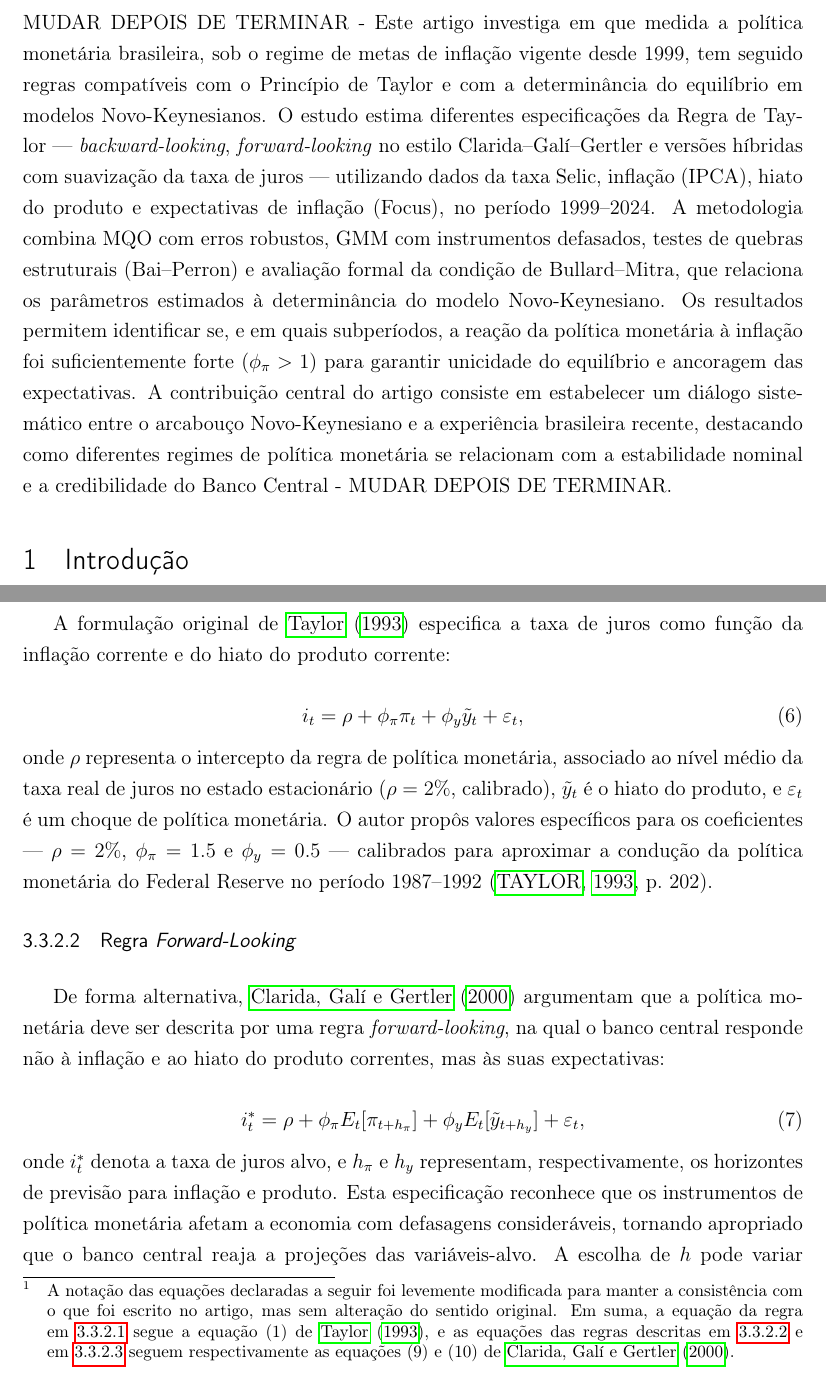
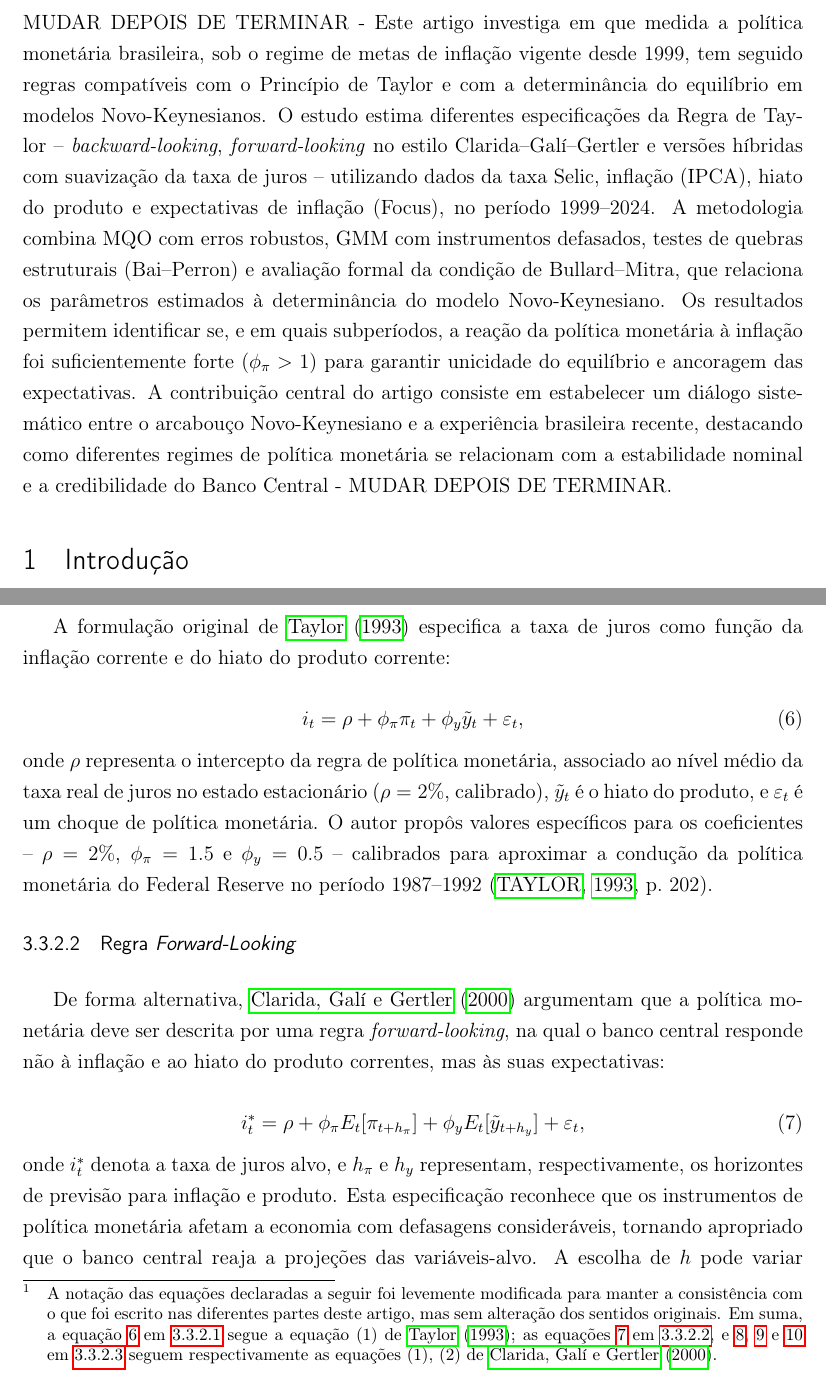
Before and after one commit to fernandovieira1/brazil-taylor-determinacy, a LaTeX thesis (paper/main.tex): two parts of pages 1 and 13 of 39, joined at a grey line, cut so that both start at the same text. Compiled offline with pdfLaTeX.

Commit message:
ajustes nota de rodapé em \subsubsection{Especificações da Regra de Taylor}

```diff
--- a/paper/main.tex
+++ b/paper/main.tex
@@ -83,7 +83,7 @@ Rafaela Dezidério Rocha
 \thispagestyle{empty}
 
 \begin{abstract}
-MUDAR DEPOIS DE TERMINAR - Este artigo investiga em que medida a política monetária brasileira, sob o regime de metas de inflação vigente desde 1999, tem seguido regras compatíveis com o Princípio de Taylor e com a determinância do equilíbrio em modelos Novo-Keynesianos. O estudo estima diferentes especificações da Regra de Taylor — \textit{backward-looking}, \textit{forward-looking} no estilo Clarida--Galí--Gertler e versões híbridas com suavização da taxa de juros — utilizando dados da taxa Selic, inflação (IPCA), hiato do produto e expectativas de inflação (Focus), no período 1999--2024. A metodologia combina MQO com erros robustos, GMM com instrumentos defasados, testes de quebras estruturais (Bai--Perron) e avaliação formal da condição de Bullard--Mitra, que relaciona os parâmetros estimados à determinância do modelo Novo-Keynesiano. Os resultados permitem identificar se, e em quais subperíodos, a reação da política monetária à inflação foi suficientemente forte ($\phi_\pi > 1$) para garantir unicidade do equilíbrio e ancoragem das expectativas. A contribuição central do artigo consiste em estabelecer um diálogo sistemático entre o arcabouço Novo-Keynesiano e a experiência brasileira recente, destacando como diferentes regimes de política monetária se relacionam com a estabilidade nominal e a credibilidade do Banco Central - MUDAR DEPOIS DE TERMINAR.
+MUDAR DEPOIS DE TERMINAR - Este artigo investiga em que medida a política monetária brasileira, sob o regime de metas de inflação vigente desde 1999, tem seguido regras compatíveis com o Princípio de Taylor e com a determinância do equilíbrio em modelos Novo-Keynesianos. O estudo estima diferentes especificações da Regra de Taylor -- \textit{backward-looking}, \textit{forward-looking} no estilo Clarida--Galí--Gertler e versões híbridas com suavização da taxa de juros -- utilizando dados da taxa Selic, inflação (IPCA), hiato do produto e expectativas de inflação (Focus), no período 1999--2024. A metodologia combina MQO com erros robustos, GMM com instrumentos defasados, testes de quebras estruturais (Bai--Perron) e avaliação formal da condição de Bullard--Mitra, que relaciona os parâmetros estimados à determinância do modelo Novo-Keynesiano. Os resultados permitem identificar se, e em quais subperíodos, a reação da política monetária à inflação foi suficientemente forte ($\phi_\pi > 1$) para garantir unicidade do equilíbrio e ancoragem das expectativas. A contribuição central do artigo consiste em estabelecer um diálogo sistemático entre o arcabouço Novo-Keynesiano e a experiência brasileira recente, destacando como diferentes regimes de política monetária se relacionam com a estabilidade nominal e a credibilidade do Banco Central - MUDAR DEPOIS DE TERMINAR.
 \end{abstract}
 
 \pagestyle{plain}
@@ -301,7 +302,7 @@ Cabe notar que, em modelos novo-keynesianos com expectativas racionais, a introd
 \subsubsection{Especificações da Regra de Taylor}
 \label{subsubsec:especificacoes_regra_taylor}
 
-Consideramos três especificações principais da regra de juros, que diferem quanto ao horizonte de previsão e ao grau de inércia da taxa de juros. \footnote{A notação das equações declaradas a seguir foi levemente modificada para manter a consistência com o que foi escrito no artigo, mas sem alteração do sentido original. Em suma, a equação da regra em~\ref{par:regra_taylor_backward} segue a equação (1) de \citeonline{taylor1993}, e as equações das regras descritas em~\ref{par:regra_taylor_forward} e em~\ref{par:taylor_hibrida} seguem respectivamente as equações (9) e (10) de \citeonline{clarida2000monetary}.}
+Consideramos três especificações principais da regra de juros, que diferem quanto ao horizonte de previsão e ao grau de inércia da taxa de juros. \footnote{A notação das equações declaradas a seguir foi levemente modificada para manter a consistência com o que foi escrito nas diferentes partes deste artigo, mas sem alteração dos sentidos originais. Em suma, a equação~\ref{eq:taylor_backward} em~\ref{par:regra_taylor_backward} segue a equação (1) de \citeonline{taylor1993}; as equações \ref{eq:taylor_forward} em~\ref{par:regra_taylor_forward}, e \ref{eq:hibrida_alvo}, \ref{eq:hibrida_dinamica} e \ref{eq:hibrida_real_alvo} em~\ref{par:taylor_hibrida} seguem respectivamente as equações (1), (2) de \citeonline{clarida2000monetary}.}
 
 \paragraph{Regra \textit{Backward-Looking}}
 \label{par:regra_taylor_backward}
@@ -311,8 +312,9 @@ A formulação original de \citeonline{taylor1993} especifica a taxa de juros co
 
 \begin{equation}
 i_t = \rho + \phi_\pi \pi_t + \phi_y \tilde{y}_t + \varepsilon_t,
+\label{eq:taylor_backward}
 \end{equation}
-onde \(\rho\) representa o intercepto da regra de política monetária, associado ao nível médio da taxa real de juros no estado estacionário (\(\rho = 2\%\), calibrado), \(\tilde{y}_t\) é o hiato do produto, e \(\varepsilon_t\) é um choque de política monetária. O autor propôs valores específicos para os coeficientes — \(\rho = 2\%\), \(\phi_\pi = 1.5\) e \(\phi_y = 0.5\) — calibrados para aproximar a condução da política monetária do Federal Reserve no período 1987--1992 \cite[p.~202]{taylor1993}.
+onde \(\rho\) representa o intercepto da regra de política monetária, associado ao nível médio da taxa real de juros no estado estacionário (\(\rho = 2\%\), calibrado), \(\tilde{y}_t\) é o hiato do produto, e \(\varepsilon_t\) é um choque de política monetária. O autor propôs valores específicos para os coeficientes -- \(\rho = 2\%\), \(\phi_\pi = 1.5\) e \(\phi_y = 0.5\) -- calibrados para aproximar a condução da política monetária do Federal Reserve no período 1987--1992 \cite[p.~202]{taylor1993}.
 
 \paragraph{Regra \textit{Forward-Looking}}
 \label{par:regra_taylor_forward}
@@ -322,6 +324,7 @@ De forma alternativa, \citeonline{clarida2000monetary} argumentam que a polític
 
 \begin{equation}
 i_t^* = \rho + \phi_\pi E_t[\pi_{t+h_\pi}] + \phi_y E_t[\tilde{y}_{t+h_y}] + \varepsilon_t,
+\label{eq:taylor_forward}
 \end{equation}
 onde \(i_t^*\) denota a taxa de juros alvo, e \(h_\pi\) e \(h_y\) representam, respectivamente, os horizontes de previsão para inflação e produto. Esta especificação reconhece que os instrumentos de política monetária afetam a economia com defasagens consideráveis, tornando apropriado que o banco central reaja a projeções das variáveis-alvo. A escolha de \(h\) pode variar conforme o contexto institucional e a disponibilidade de informações, mas frequentemente assume-se \(h=1\) ou \(h=2\) trimestres, refletindo o horizonte típico de decisão dos bancos centrais.
 
```
Also changed, not shown: paper/main.pdf, paper/main.tex (4 more changed lines), 3 other files.
